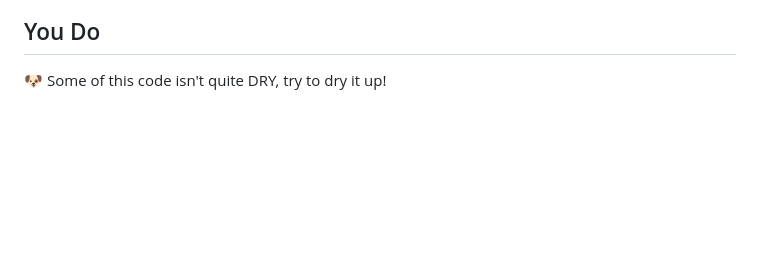
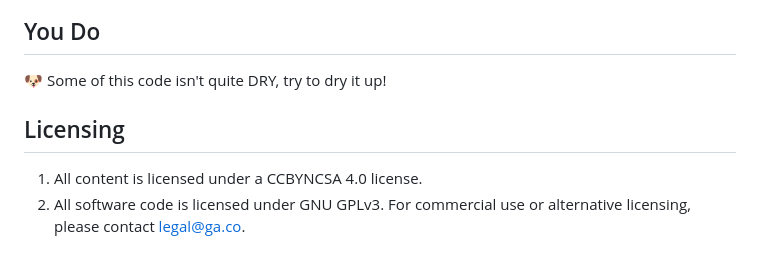
Before and after one commit to melroseceballos/CSS-Fundamentals-pt.2, a Markdown page: README.md, the part around one of its changes. Rendered like a GitHub page; blank space fills up the shorter version.

Commit message:
Added Licensing

```diff
--- a/README.md
+++ b/README.md
@@ -83,3 +85,8 @@ Before we can move onto the JavaScript file to give our carousel buttons some fu
 
 ## You Do
 :dog: Some of this code isn't quite DRY, try to dry it up!
+
+
+## Licensing
+1. All content is licensed under a CC­BY­NC­SA 4.0 license.
+2. All software code is licensed under GNU GPLv3. For commercial use or alternative licensing, please contact legal@ga.co.
```
Also changed, not shown: other parts of README.md (+2 -0 lines).
